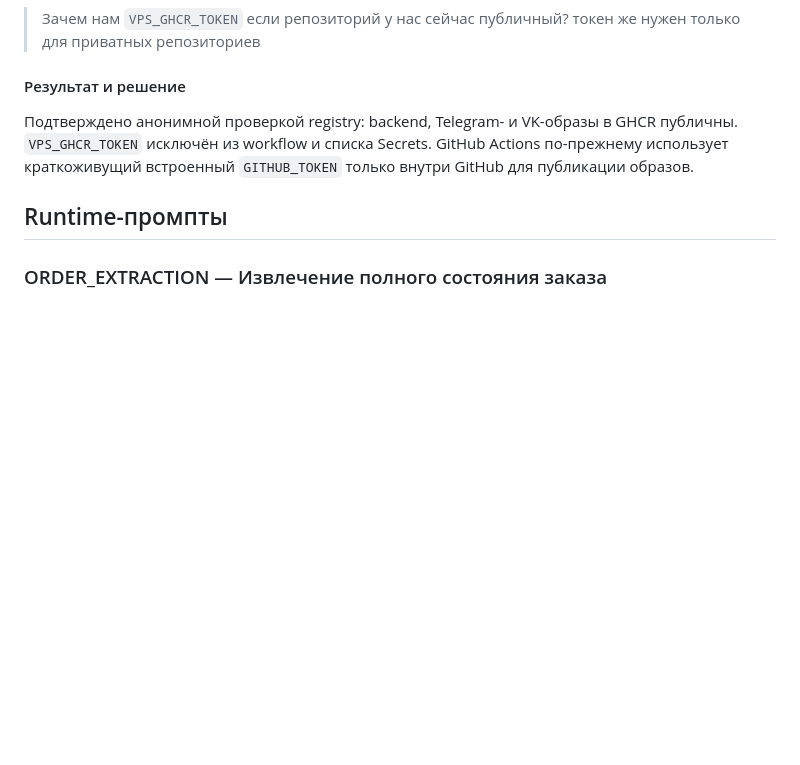
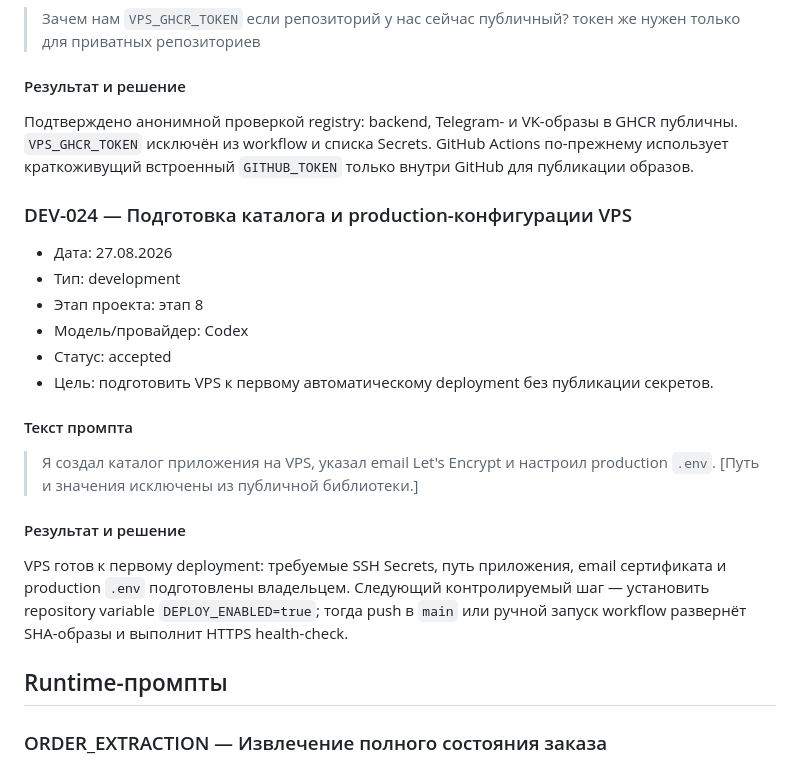
Before and after one commit to SVV-aiconsulting/e-comerce-project-zerocoder, a Markdown page: docs/PROMPT_LIBRARY.md, the part around the change. Rendered like a GitHub page; blank space fills up the shorter version.

Commit message:
Record VPS production configuration readiness

```diff
--- a/docs/PROMPT_LIBRARY.md
+++ b/docs/PROMPT_LIBRARY.md
@@ -639,6 +639,26 @@ VPS и домен `webmarket.apernova.ru` зарезервированы для
 по-прежнему использует краткоживущий встроенный `GITHUB_TOKEN` только внутри GitHub
 для публикации образов.
 
+### DEV-024 — Подготовка каталога и production-конфигурации VPS
+
+- Дата: 27.08.2026
+- Тип: development
+- Этап проекта: этап 8
+- Модель/провайдер: Codex
+- Статус: accepted
+- Цель: подготовить VPS к первому автоматическому deployment без публикации секретов.
+
+#### Текст промпта
+
+> Я создал каталог приложения на VPS, указал email Let's Encrypt и настроил production `.env`. [Путь и значения исключены из публичной библиотеки.]
+
+#### Результат и решение
+
+VPS готов к первому deployment: требуемые SSH Secrets, путь приложения, email
+сертификата и production `.env` подготовлены владельцем. Следующий контролируемый
+шаг — установить repository variable `DEPLOY_ENABLED=true`; тогда push в `main`
+или ручной запуск workflow развернёт SHA-образы и выполнит HTTPS health-check.
+
 ## Runtime-промпты
 
 ### ORDER_EXTRACTION — Извлечение полного состояния заказа
```
